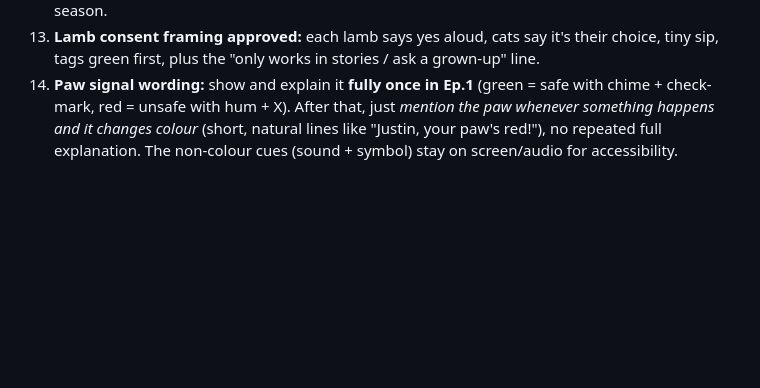
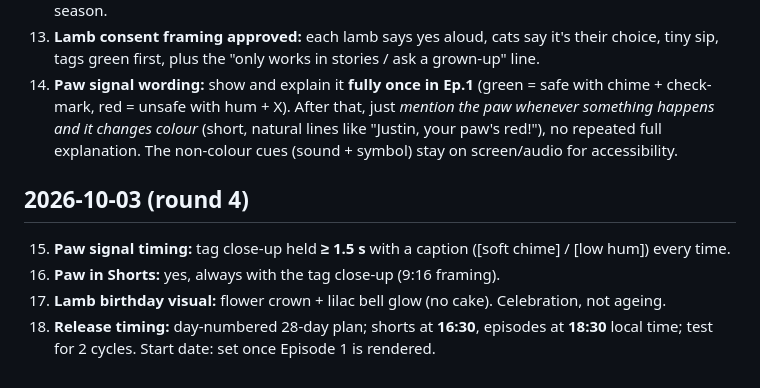
Before and after one commit to Tommievr/Tommievr, a Markdown page: evie-and-justin/lead/DECISIONS.md, the part around the change. GitHub-like rendering; blank space fills up the shorter version.

Commit message:
Decisions round 4: paw timing, shorts, birthdays, posting slots
Co-Authored-By: Claude Sonnet 5.5 <noreply@anthropic.com>
Claude-Session: https://claude.ai/code/session_016veE8WCk5c68adaDcErwhi

```diff
--- a/evie-and-justin/lead/DECISIONS.md
+++ b/evie-and-justin/lead/DECISIONS.md
@@ -19,3 +19,9 @@
 12. **Second Blossom for the lambs (Ep.7):** the lambs are not in every episode, so the **cats** supply it: they either find another one or saved one earlier and share it. Lambs play no part in sourcing it. Scripts pick the cleanest option; if "saved", plant it lightly in Ep.1 and mention it once mid-season.
 13. **Lamb consent framing approved:** each lamb says yes aloud, cats say it's their choice, tiny sip, tags green first, plus the "only works in stories / ask a grown-up" line.
 14. **Paw signal wording:** show and explain it **fully once in Ep.1** (green = safe with chime + check-mark, red = unsafe with hum + X). After that, just *mention the paw whenever something happens and it changes colour* (short, natural lines like "Justin, your paw's red!"), no repeated full explanation. The non-colour cues (sound + symbol) stay on screen/audio for accessibility.
+
+## 2026-10-03 (round 4)
+15. **Paw signal timing:** tag close-up held **≥ 1.5 s** with a caption ([soft chime] / [low hum]) every time.
+16. **Paw in Shorts:** yes, always with the tag close-up (9:16 framing).
+17. **Lamb birthday visual:** flower crown + lilac bell glow (no cake). Celebration, not ageing.
+18. **Release timing:** day-numbered 28-day plan; shorts at **16:30**, episodes at **18:30** local time; test for 2 cycles. Start date: set once Episode 1 is rendered.
```
